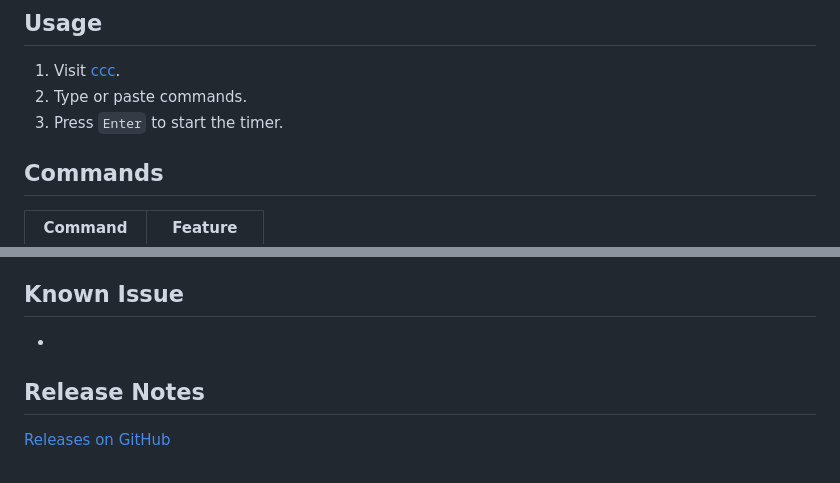
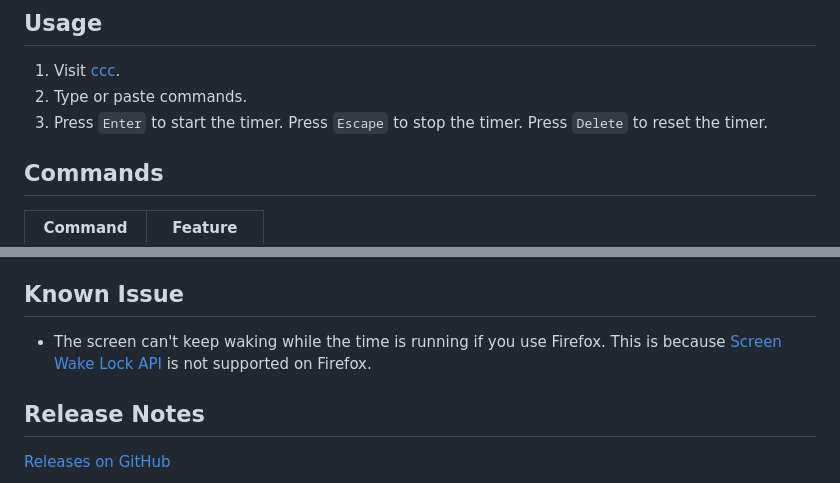
Before and after one commit to taidalog/test.ccc, a Markdown page: README.md, 2 parts joined by grey strips. Rendered like a GitHub page.

```diff
--- a/README.md
+++ b/README.md
@@ -14,7 +14,7 @@ ccc: customizable command countdown-timer.
 
 1. Visit [ccc](https://taidalog.github.io/ccc/).
 1. Type or paste commands.
-1. Press `Enter` to start the timer.
+1. Press `Enter` to start the timer. Press `Escape` to stop the timer. Press `Delete` to reset the timer.
 
 ## Commands
 
@@ -80,7 +80,7 @@ Countdown for 5 minutes, with a message "Presentation." below the timer. Then co
 
 ## Known Issue
 
--
+- The screen can't keep waking while the time is running if you use Firefox. This is because [Screen Wake Lock API](https://developer.mozilla.org/en-US/docs/Web/API/Screen_Wake_Lock_API) is not supported on Firefox.
 
 ## Release Notes
 
```
Also changed, not shown: README.ja.md (+2 -2 lines).
